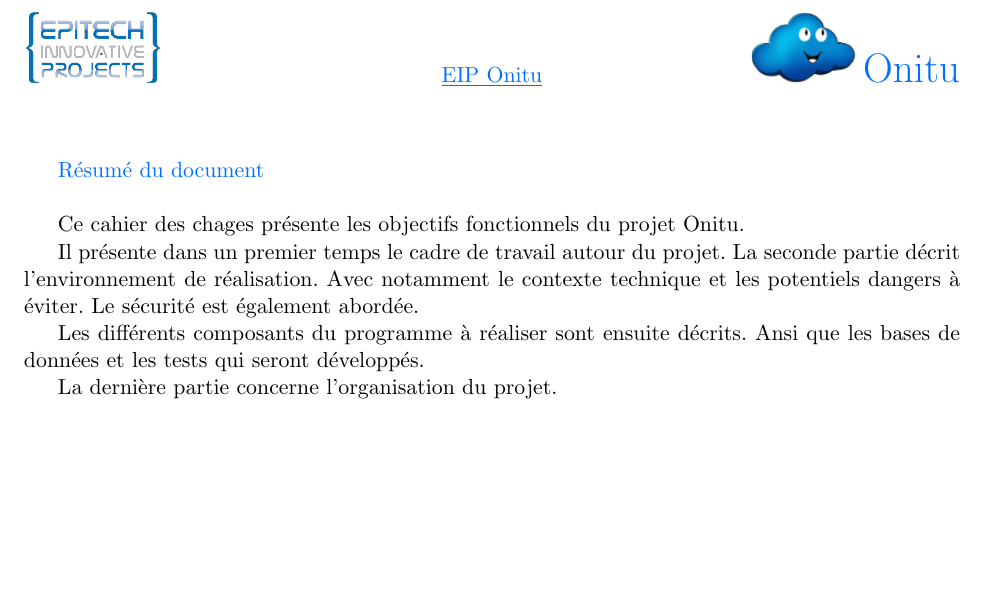
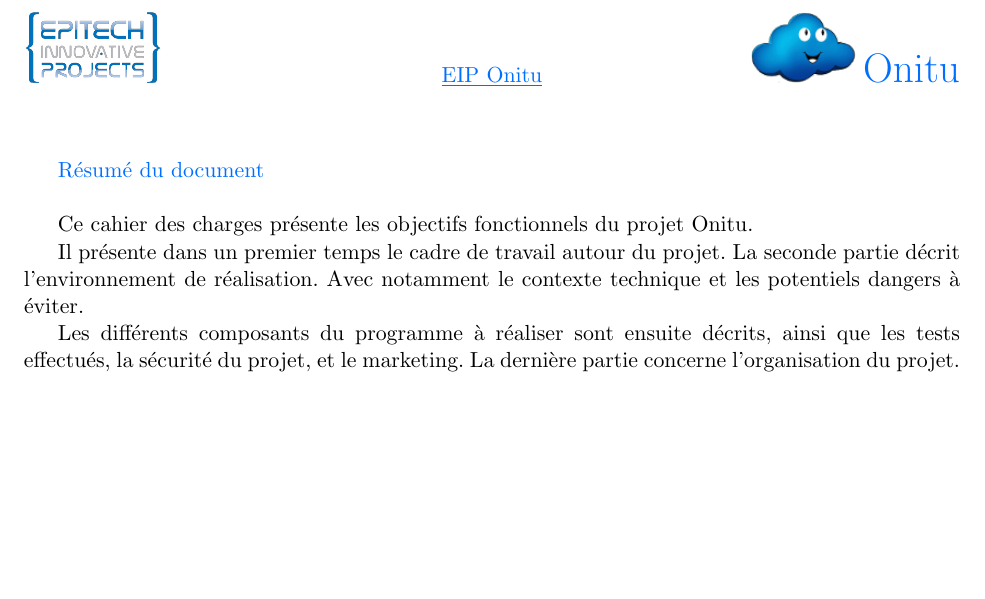
Before and after one commit to onitu/Epitech.EIP, a LaTeX document (LabEIP/Working/cdc2/2015_CDC2_FR_onitu.tex, which reads LabEIP/Working/cdc2/resume.tex): part of page 2 of 19, cut so that both start at the same text. Compiled offline with pdfLaTeX.

Commit message:
Fix resume

```diff
--- a/LabEIP/Working/cdc2/resume.tex
+++ b/LabEIP/Working/cdc2/resume.tex
@@ -3,13 +3,12 @@
 
 \textbf{\emph{\textcolor{epiBlue}{Résumé du document} } }\\
 
-Ce cahier des chages présente les objectifs fonctionnels du projet Onitu.
+Ce cahier des charges présente les objectifs fonctionnels du projet Onitu.
 
 Il présente dans un premier temps le cadre de travail autour du projet.
-La seconde partie décrit l'environnement de réalisation. Avec notamment le contexte technique et les potentiels dangers à éviter. Le sécurité est également abordée.
+La seconde partie décrit l'environnement de réalisation. Avec notamment le contexte technique et les potentiels dangers à éviter.
 
-Les différents composants du programme à réaliser sont ensuite décrits. Ansi que les bases de données et les tests qui seront développés.
-
+Les différents composants du programme à réaliser sont ensuite décrits, ainsi que les tests effectués, la sécurité du projet, et le marketing.
 La dernière partie concerne l'organisation du projet.
 
 \newpage
```
